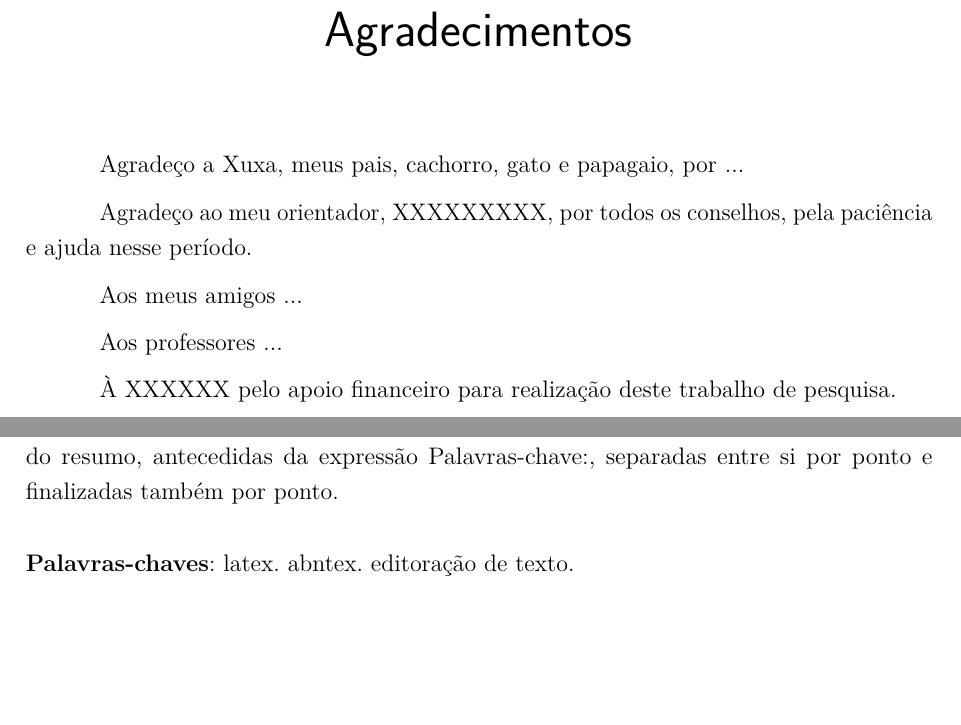
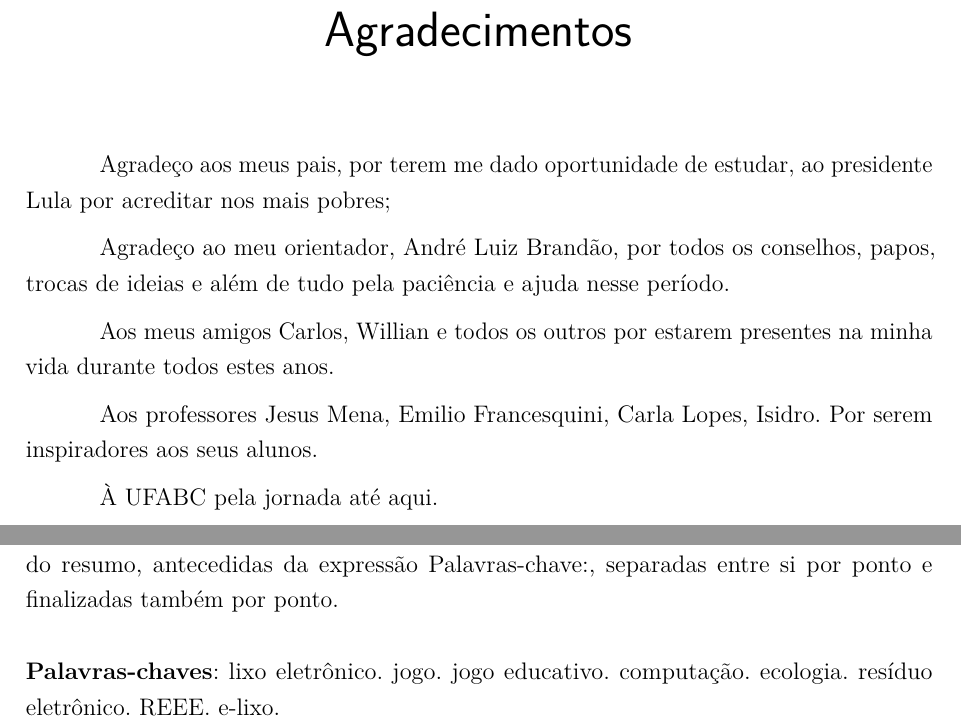
Before and after one commit to iRitiLopes/pgc-monography, a LaTeX thesis (dissertacao.tex, which reads pretextual/agradecimentos.tex, pretextual/resumos.tex): two parts of pages 9 and 13 of 61, joined at a grey line, cut so that both start at the same text, the shorter picture padded with empty space. Compiled offline with pdfLaTeX.

Commit message:
first commit

```diff
--- a/pretextual/agradecimentos.tex
+++ b/pretextual/agradecimentos.tex
@@ -3,17 +3,15 @@
 % ---
 \begin{agradecimentos}
 
+Agradeço aos meus pais, por terem me dado oportunidade de estudar, ao presidente Lula por acreditar nos mais pobres;
 
+Agradeço ao meu orientador, André Luiz Brandão, por todos os conselhos, papos, trocas de ideias e além de tudo pela paciência e ajuda nesse período.
 
-Agradeço a Xuxa, meus pais, cachorro, gato e papagaio, por ...
+Aos meus amigos Carlos, Willian e todos os outros por estarem presentes na minha vida durante todos estes anos.
 
-Agradeço ao meu orientador, XXXXXXXXX, por todos os conselhos, pela paciência e ajuda nesse período.
+Aos professores Jesus Mena, Emilio Francesquini, Carla Lopes, Isidro. Por serem inspiradores aos seus alunos.
 
-Aos meus amigos ...
-
-Aos professores ...
-
-À XXXXXX pelo apoio financeiro para realização deste trabalho de pesquisa.
+À UFABC pela jornada até aqui.
 
 \end{agradecimentos}
 %% ---
--- a/pretextual/resumos.tex
+++ b/pretextual/resumos.tex
@@ -14,7 +14,7 @@
  resumo, antecedidas da expressão Palavras-chave:, separadas entre si por
  ponto e finalizadas também por ponto.
 
- \textbf{Palavras-chaves}: latex. abntex. editoração de texto.
+ \textbf{Palavras-chaves}: lixo eletrônico. jogo. jogo educativo. computação. ecologia. resíduo eletrônico. REEE. e-lixo.
 \end{resumo}
 
 % ABSTRACT in english
```
Also changed, not shown: dissertacao.tex (+3 -3 lines), pretextual/capa.tex (+1 -1 lines), capitulos/componentes.tex (renamed from capitulos/ferramentas.tex), capitulos/storyline.tex (renamed from capitulos/estadodaarte.tex), capitulos/whatweeeare.tex (renamed from capitulos/referencias.tex), dissertacao.pdf.
